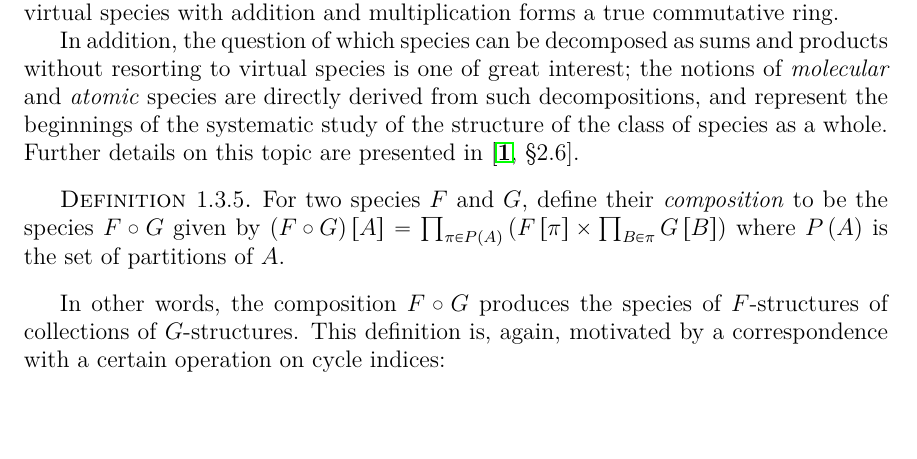
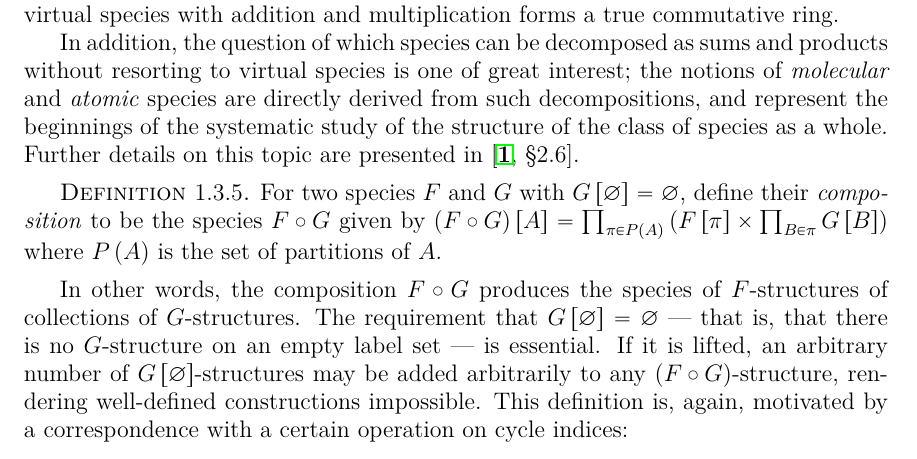
Before and after one commit to againerdewar/thesis, a LaTeX thesis (argthesis.tex): part of page 17 of 57, cut so that both start at the same text. Compiled offline with pdfLaTeX; a LaTeX package or settings file that is missing is left out.

Commit message:
Add explicit requirement that composed species has no empty structures

```diff
--- a/argthesis.tex
+++ b/argthesis.tex
@@ -249,9 +249,12 @@ Further details on this topic are presented in \cite[\S 2.6]{bll:species}.
 
 \begin{definition}
   \label{def:speccomp}
-  For two species $F$ and $G$, define their \emph{composition} to be the species $F \circ G$ given by $\pbrac{F \circ G} \sbrac{A} = \prod_{\pi \in P \pbrac{A}} \pbrac{F \sbrac{\pi} \times \prod_{B \in \pi} G \sbrac{B}}$ where $P \pbrac{A}$ is the set of partitions of $A$.
-\end{definition}
-In other words, the composition $F \circ G$ produces the species of $F$-structures of collections of $G$-structures. This definition is, again, motivated by a correspondence with a certain operation on cycle indices:
+  For two species $F$ and $G$ with $G \sbrac{\varnothing} = \varnothing$, define their \emph{composition} to be the species $F \circ G$ given by $\pbrac{F \circ G} \sbrac{A} = \prod_{\pi \in P \pbrac{A}} \pbrac{F \sbrac{\pi} \times \prod_{B \in \pi} G \sbrac{B}}$ where $P \pbrac{A}$ is the set of partitions of $A$.
+\end{definition}
+In other words, the composition $F \circ G$ produces the species of $F$-structures of collections of $G$-structures.
+The requirement that $G \sbrac{\varnothing} = \varnothing$ --- that is, that there is no $G$-structure on an empty label set --- is essential.
+If it is lifted, an arbitrary number of $G \sbrac{\varnothing}$-structures may be added arbitrarily to any $\pbrac{F \circ G}$-structure, rendering well-defined constructions impossible.
+This definition is, again, motivated by a correspondence with a certain operation on cycle indices:
 \begin{definition}
   \label{def:cipleth}
   Let $f$ and $g$ be cycle indices. Then the \emph{plethysm} $f \circ g$ is the cycle index
```
